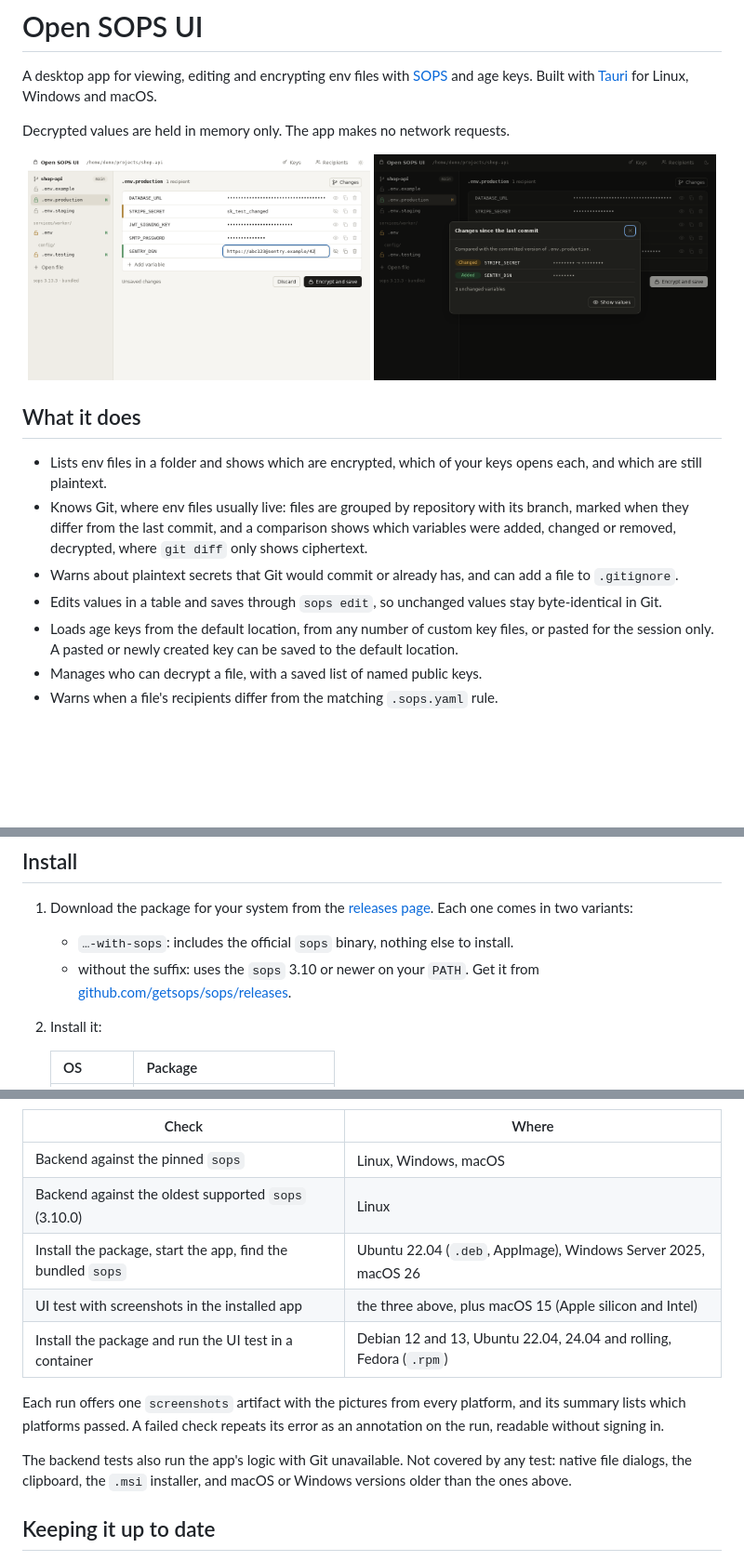
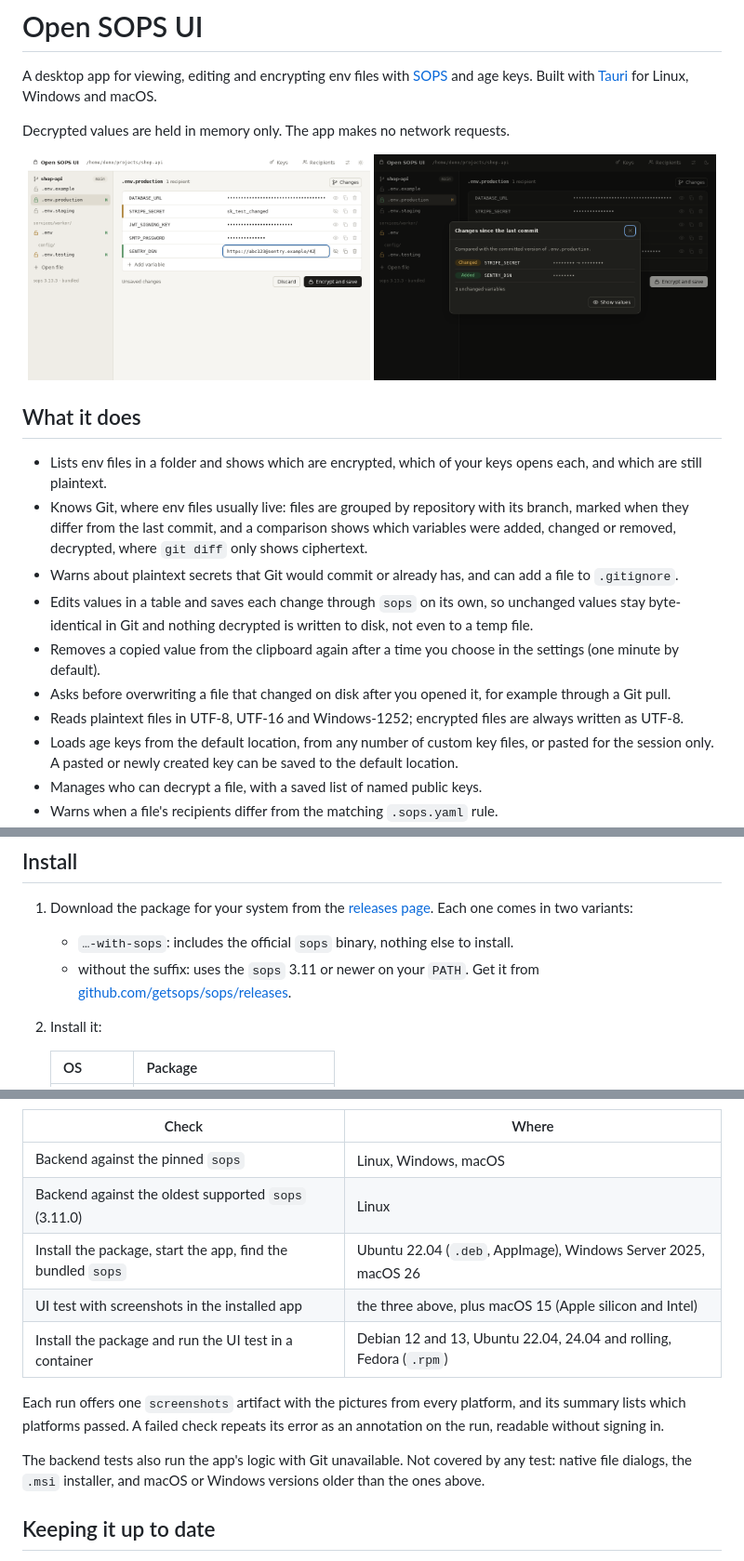
Before and after one commit to nicostoe/open-sops-ui, a Markdown page: README.md, 3 parts joined by grey strips. Shown at 93% size. Rendered like a GitHub page; pictures changed too: docs/screenshots/changes-dark.png, docs/screenshots/editor-light.png; blank space fills up the shorter version.

```diff
--- a/README.md
+++ b/README.md
@@ -14,7 +14,10 @@ Decrypted values are held in memory only. The app makes no network requests.
 - Lists env files in a folder and shows which are encrypted, which of your keys opens each, and which are still plaintext.
 - Knows Git, where env files usually live: files are grouped by repository with its branch, marked when they differ from the last commit, and a comparison shows which variables were added, changed or removed, decrypted, where `git diff` only shows ciphertext.
 - Warns about plaintext secrets that Git would commit or already has, and can add a file to `.gitignore`.
-- Edits values in a table and saves through `sops edit`, so unchanged values stay byte-identical in Git.
+- Edits values in a table and saves each change through `sops` on its own, so unchanged values stay byte-identical in Git and nothing decrypted is written to disk, not even to a temp file.
+- Removes a copied value from the clipboard again after a time you choose in the settings (one minute by default).
+- Asks before overwriting a file that changed on disk after you opened it, for example through a Git pull.
+- Reads plaintext files in UTF-8, UTF-16 and Windows-1252; encrypted files are always written as UTF-8.
 - Loads age keys from the default location, from any number of custom key files, or pasted for the session only. A pasted or newly created key can be saved to the default location.
 - Manages who can decrypt a file, with a saved list of named public keys.
 - Warns when a file's recipients differ from the matching `.sops.yaml` rule.
@@ -38,7 +41,7 @@ Other systems may work but aren't checked. The Linux packages need at least the
 
 1. Download the package for your system from the [releases page](https://github.com/nicostoe/open-sops-ui/releases). Each one comes in two variants:
    - `…-with-sops`: includes the official `sops` binary, nothing else to install.
-   - without the suffix: uses the `sops` 3.10 or newer on your `PATH`. Get it from [github.com/getsops/sops/releases](https://github.com/getsops/sops/releases).
+   - without the suffix: uses the `sops` 3.11 or newer on your `PATH`. Get it from [github.com/getsops/sops/releases](https://github.com/getsops/sops/releases).
 2. Install it:
 
    | OS | Package |
@@ -122,14 +125,14 @@ CI runs this on every pull request and once a week:
 | Check | Where |
 | --- | --- |
 | Backend against the pinned `sops` | Linux, Windows, macOS |
-| Backend against the oldest supported `sops` (3.10.0) | Linux |
+| Backend against the oldest supported `sops` (3.11.0) | Linux |
 | Install the package, start the app, find the bundled `sops` | Ubuntu 22.04 (`.deb`, AppImage), Windows Server 2025, macOS 26 |
 | UI test with screenshots in the installed app | the three above, plus macOS 15 (Apple silicon and Intel) |
 | Install the package and run the UI test in a container | Debian 12 and 13, Ubuntu 22.04, 24.04 and rolling, Fedora (`.rpm`) |
 
 Each run offers one `screenshots` artifact with the pictures from every platform, and its summary lists which platforms passed. A failed check repeats its error as an annotation on the run, readable without signing in.
 
-The backend tests also run the app's logic with Git unavailable. Not covered by any test: native file dialogs, the clipboard, the `.msi` installer, and macOS or Windows versions older than the ones above.
+The backend tests also run the app's logic with Git unavailable. Not covered by any test: native file dialogs, the `.msi` installer, and macOS or Windows versions older than the ones above.
 
 ## Keeping it up to date
 
```
Also changed, not shown: other parts of README.md (+1 -1 lines), AGENTS.md (+11 -7 lines), 13 other files.
